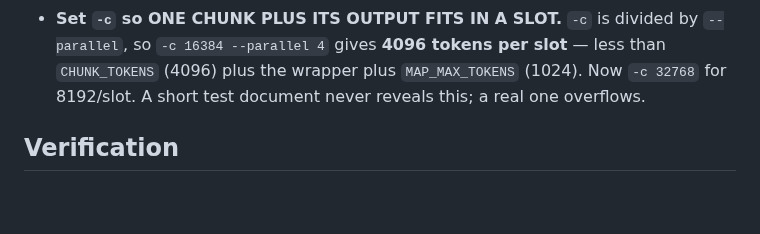
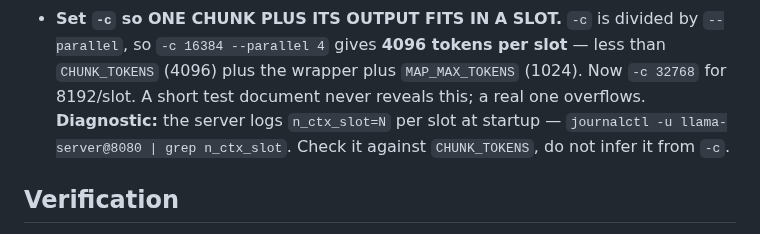
Before and after one commit to GriffynHancock/homogenous-cluster, a Markdown page: CLAUDE.md, the part around the change. GitHub-like rendering; blank space fills up the shorter version.

Commit message:
docs: add the n_ctx_slot diagnostic to CLAUDE.md's slot-size constraint
The constraint was recorded but not the string you would grep for. The server logs
n_ctx_slot=N per slot at startup, which is the only reliable way to see what each
slot actually got -- inferring it from -c is exactly the mistake that left 4096
tokens per slot against a 4096-token chunk.

Co-Authored-By: Claude Opus 5 (1M context) <noreply@anthropic.com>
Claude-Session: https://claude.ai/code/session_018jbpkHwP4W3Cj3kAHYbp3L

```diff
--- a/CLAUDE.md
+++ b/CLAUDE.md
@@ -327,7 +327,9 @@ Standing constraints when writing anything that touches the cluster:
   `--parallel`, so `-c 16384 --parallel 4` gives **4096 tokens per slot** — less
   than `CHUNK_TOKENS` (4096) plus the wrapper plus `MAP_MAX_TOKENS` (1024). Now
   `-c 32768` for 8192/slot. A short test document never reveals this; a real one
-  overflows.
+  overflows. **Diagnostic:** the server logs `n_ctx_slot=N` per slot at startup —
+  `journalctl -u llama-server@8080 | grep n_ctx_slot`. Check it against
+  `CHUNK_TOKENS`, do not infer it from `-c`.
 
 ## Verification
 
```
